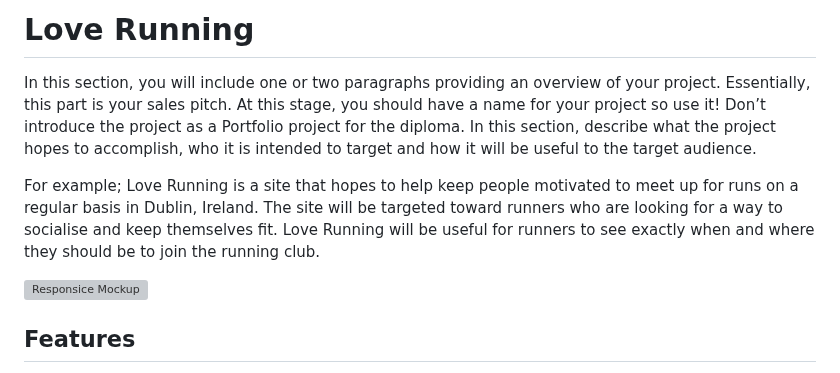
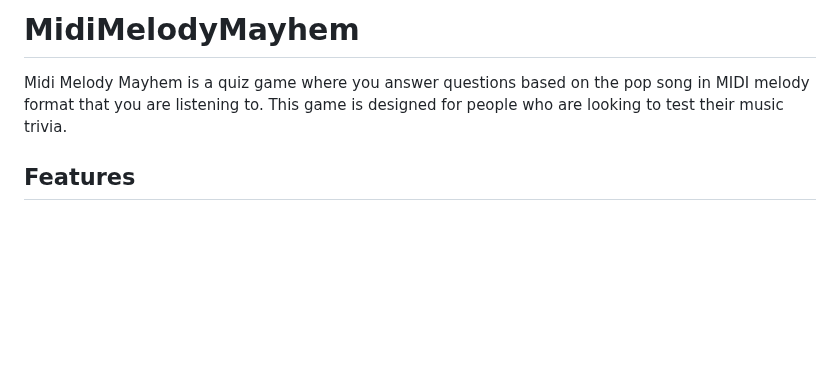
Before and after one commit to AttackPatrick/MidiMelodyMayhem.MKII, a Markdown page: README.md, the part around the change. Drawn GitHub-style; blank space fills up the shorter version; grey boxes are pictures that could not be loaded.

Commit message:
Title and description for readme

```diff
--- a/README.md
+++ b/README.md
@@ -1,10 +1,6 @@
-# Love Running
+# MidiMelodyMayhem
 
-In this section, you will include one or two paragraphs providing an overview of your project. Essentially, this part is your sales pitch. At this stage, you should have a name for your project so use it! Don’t introduce the project as a Portfolio project for the diploma. In this section, describe what the project hopes to accomplish, who it is intended to target and how it will be useful to the target audience.
-
-For example; Love Running is a site that hopes to help keep people motivated to meet up for runs on a regular basis in Dublin, Ireland. The site will be targeted toward runners who are looking for a way to socialise and keep themselves fit. Love Running will be useful for runners to see exactly when and where they should be to join the running club.
-
-![Responsice Mockup](https://github.com/lucyrush/readme-template/blob/master/media/love_running_mockup.png)
+Midi Melody Mayhem is a quiz game where you answer questions based on the pop song in MIDI melody format that you are listening to. This game is designed for people who are looking to test their music trivia.
 
 ## Features
 
```
